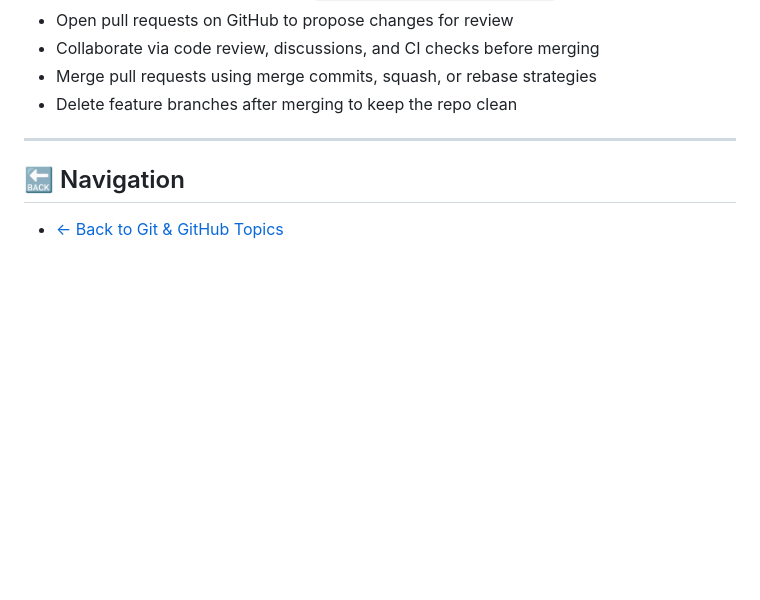
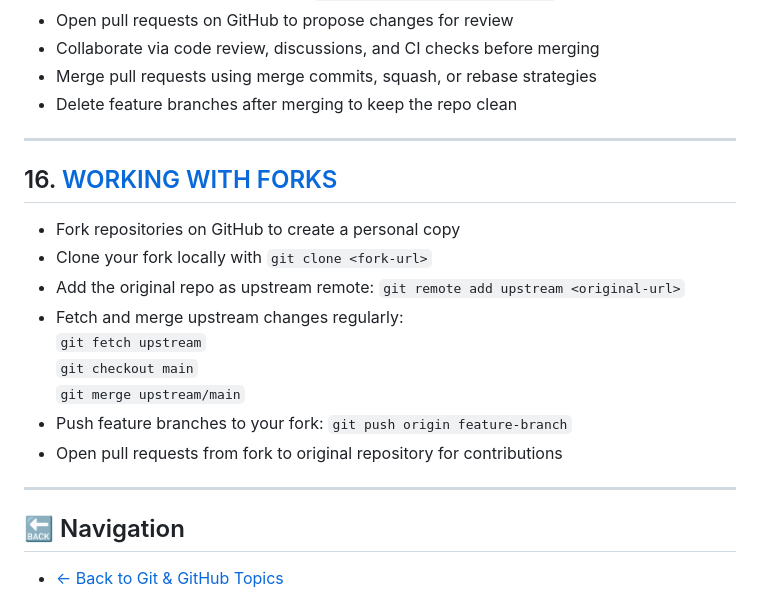
Before and after one commit to RayhanaAkterDev/frontend-core-foundations, a Markdown page: 04-git-and-github/cheat-sheet.md, the part around the change. Rendered like a GitHub page; blank space fills up the shorter version.

Commit message:
feat(git-github/cheatsheet): add commands for working with forks
Included commands for cloning forks, managing upstream remotes,
syncing forks, and pushing feature branches to forks.

```diff
--- a/04-git-and-github/cheat-sheet.md
+++ b/04-git-and-github/cheat-sheet.md
@@ -185,6 +185,20 @@
 
 ---
 
+## 16. [WORKING WITH FORKS](18-forks.md)
+
+- Fork repositories on GitHub to create a personal copy
+- Clone your fork locally with `git clone <fork-url>`
+- Add the original repo as upstream remote: `git remote add upstream <original-url>`
+- Fetch and merge upstream changes regularly:
+  `git fetch upstream`
+  `git checkout main`
+  `git merge upstream/main`
+- Push feature branches to your fork: `git push origin feature-branch`
+- Open pull requests from fork to original repository for contributions
+
+---
+
 ## 🔙 Navigation
 
 - [← Back to Git & GitHub Topics](README.md)
```
